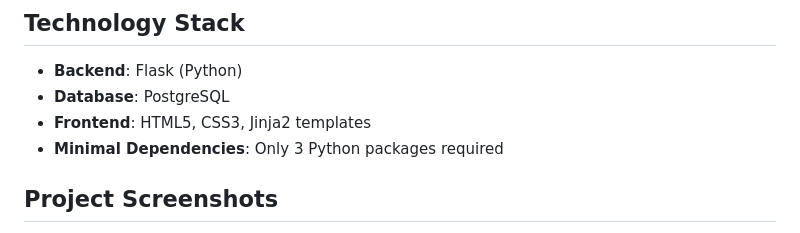
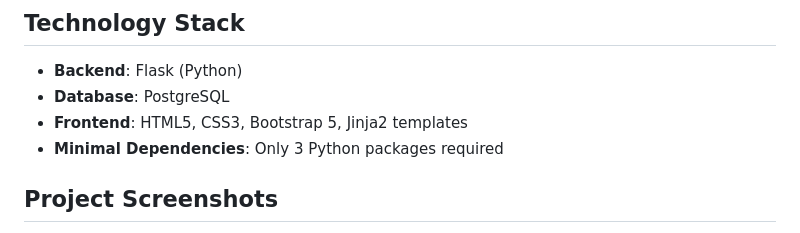
Before and after one commit to raaaj-13/water-management-system, a Markdown page: README.md, the part around the change. Drawn GitHub-style.

Commit message:
Update Technology Stack to include Bootstrap 5

```diff
--- a/README.md
+++ b/README.md
@@ -15,7 +15,7 @@ A comprehensive water management system built with Flask, PostgreSQL, HTML, and
 
 - **Backend**: Flask (Python)
 - **Database**: PostgreSQL
-- **Frontend**: HTML5, CSS3, Jinja2 templates
+- **Frontend**: HTML5, CSS3, Bootstrap 5, Jinja2 templates
 - **Minimal Dependencies**: Only 3 Python packages required
 
 ## Project Screenshots
```
